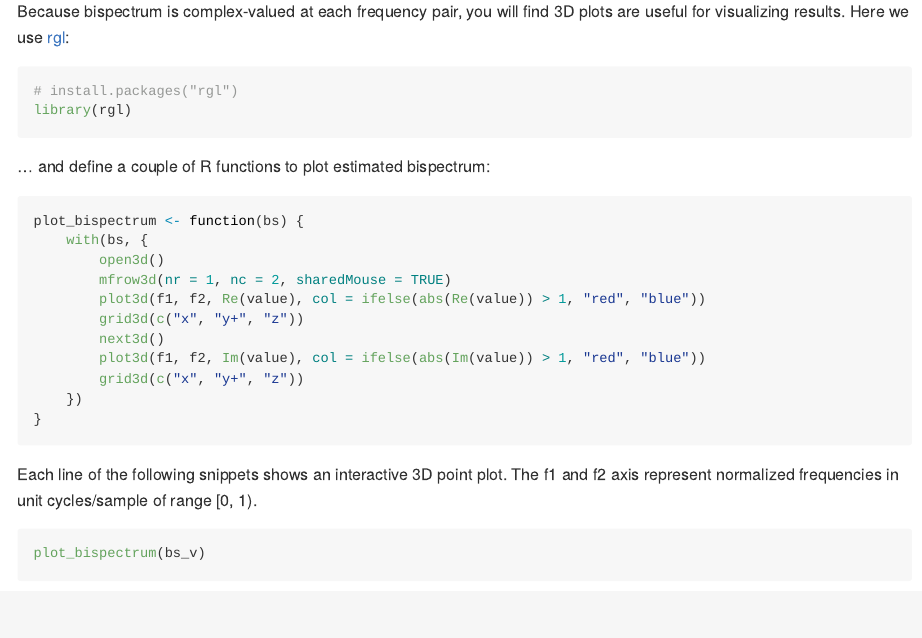
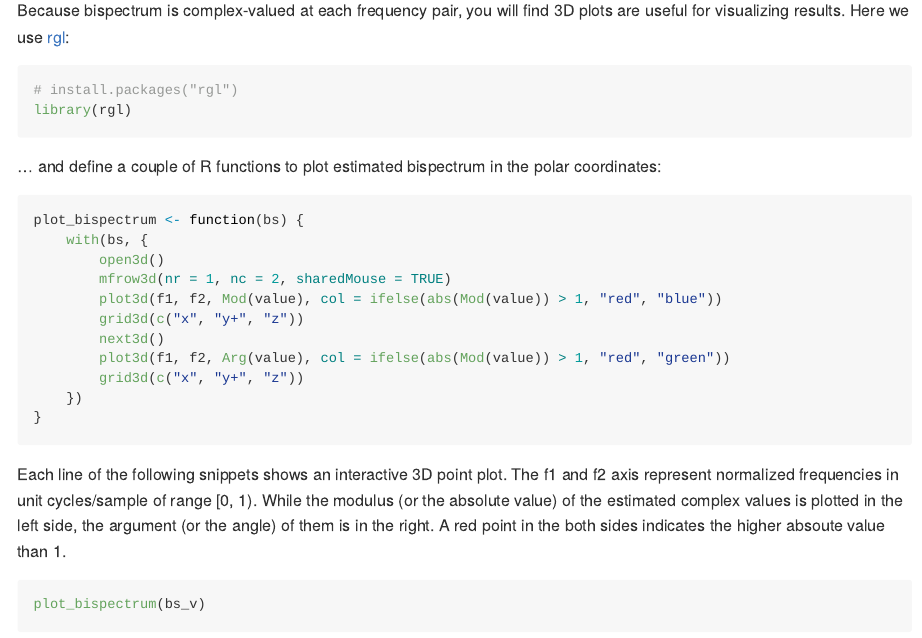
Before and after one commit to tabe/rhosa, an R Markdown document (README.Rmd): the page in a window 1100 px wide, from 2020 px down before the commit and from 2180 px down after it, so that both start at the same text. The pictures show the output file README.md that the author committed with the source, drawn offline in the style of GitHub.

Commit message:
Plot bispectrum in the polar coordinates

````diff
--- a/README.Rmd
+++ b/README.Rmd
@@ -125,17 +125,17 @@ library(knitr)
 knit_hooks$set(webgl = hook_webgl)
 ```
 
-... and define a couple of R functions to plot estimated bispectrum:
+... and define a couple of R functions to plot estimated bispectrum in the polar coordinates:
 
 ```{r}
 plot_bispectrum <- function(bs) {
     with(bs, {
         open3d()
         mfrow3d(nr = 1, nc = 2, sharedMouse = TRUE)
-        plot3d(f1, f2, Re(value), col = ifelse(abs(Re(value)) > 1, "red", "blue"))
+        plot3d(f1, f2, Mod(value), col = ifelse(abs(Mod(value)) > 1, "red", "blue"))
         grid3d(c("x", "y+", "z"))
         next3d()
-        plot3d(f1, f2, Im(value), col = ifelse(abs(Im(value)) > 1, "red", "blue"))
+        plot3d(f1, f2, Arg(value), col = ifelse(abs(Mod(value)) > 1, "red", "green"))
         grid3d(c("x", "y+", "z"))
     })
 }
@@ -144,6 +144,9 @@ plot_bispectrum <- function(bs) {
 Each line of the following snippets shows an interactive 3D point plot.
 The f1 and f2 axis represent normalized frequencies in unit cycles/sample of range
 [0, 1).
+While the modulus (or the absolute value) of the estimated complex values is plotted
+in the left side, the argument (or the angle) of them is in the right.
+A red point in the both sides indicates the higher absoute value than 1.
 
 ```{r viz_bs_v_Re, fig.cap = "v's estimated bispectrum", webgl = TRUE}
 plot_bispectrum(bs_v)
````
Also changed, not shown: README.md, 4 other files.
